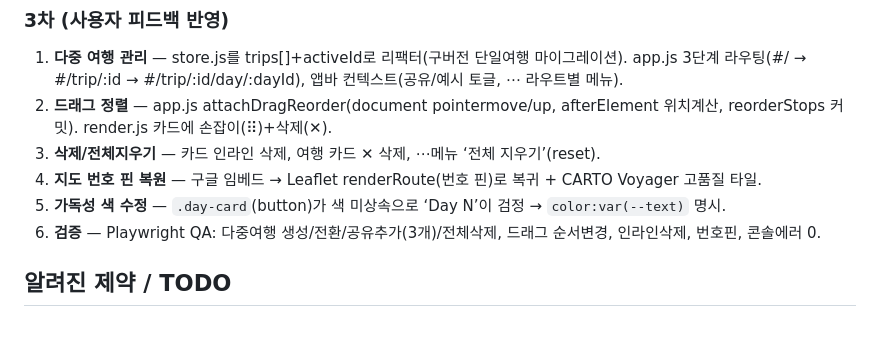
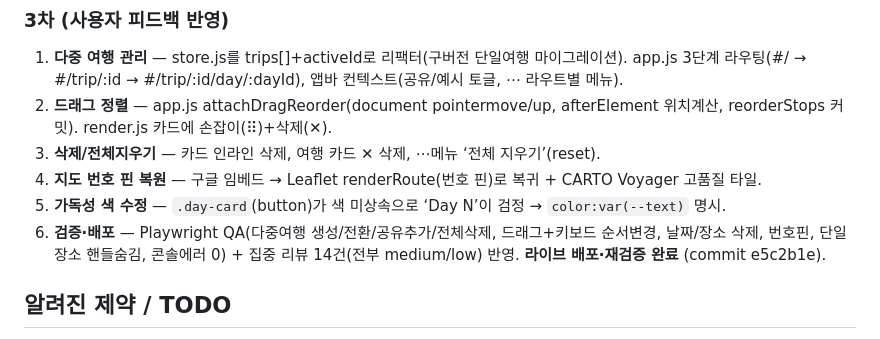
Before and after one commit to NJ1099/akegazi, a Markdown page: HANDOFF.md, the part around one of its changes. Drawn GitHub-style.

Commit message:
docs(HANDOFF): 3차 배포 확인 + 날짜 갱신(2026-06-22)
Co-Authored-By: Claude Opus 4.8 (1M context) <noreply@anthropic.com>

```diff
--- a/HANDOFF.md
+++ b/HANDOFF.md
@@ -50,7 +50,7 @@
 3. **삭제/전체지우기** — 카드 인라인 삭제, 여행 카드 ✕ 삭제, ⋯메뉴 ‘전체 지우기’(reset).
 4. **지도 번호 핀 복원** — 구글 임베드 → Leaflet renderRoute(번호 핀)로 복귀 + CARTO Voyager 고품질 타일.
 5. **가독성 색 수정** — `.day-card`(button)가 색 미상속으로 ‘Day N’이 검정 → `color:var(--text)` 명시.
-6. **검증** — Playwright QA: 다중여행 생성/전환/공유추가(3개)/전체삭제, 드래그 순서변경, 인라인삭제, 번호핀, 콘솔에러 0.
+6. **검증·배포** — Playwright QA(다중여행 생성/전환/공유추가/전체삭제, 드래그+키보드 순서변경, 날짜/장소 삭제, 번호핀, 단일장소 핸들숨김, 콘솔에러 0) + 집중 리뷰 14건(전부 medium/low) 반영. **라이브 배포·재검증 완료** (commit e5c2b1e).
 
 ## 알려진 제약 / TODO
 - **대중교통 자동 경로/시간 계산 없음** — 길찾기는 구글맵 딥링크로 위임(무료 정적 호스팅 제약). 동선 최적화는 직선거리(haversine) 기준.
```
Also changed, not shown: other parts of HANDOFF.md (+1 -1 lines).
